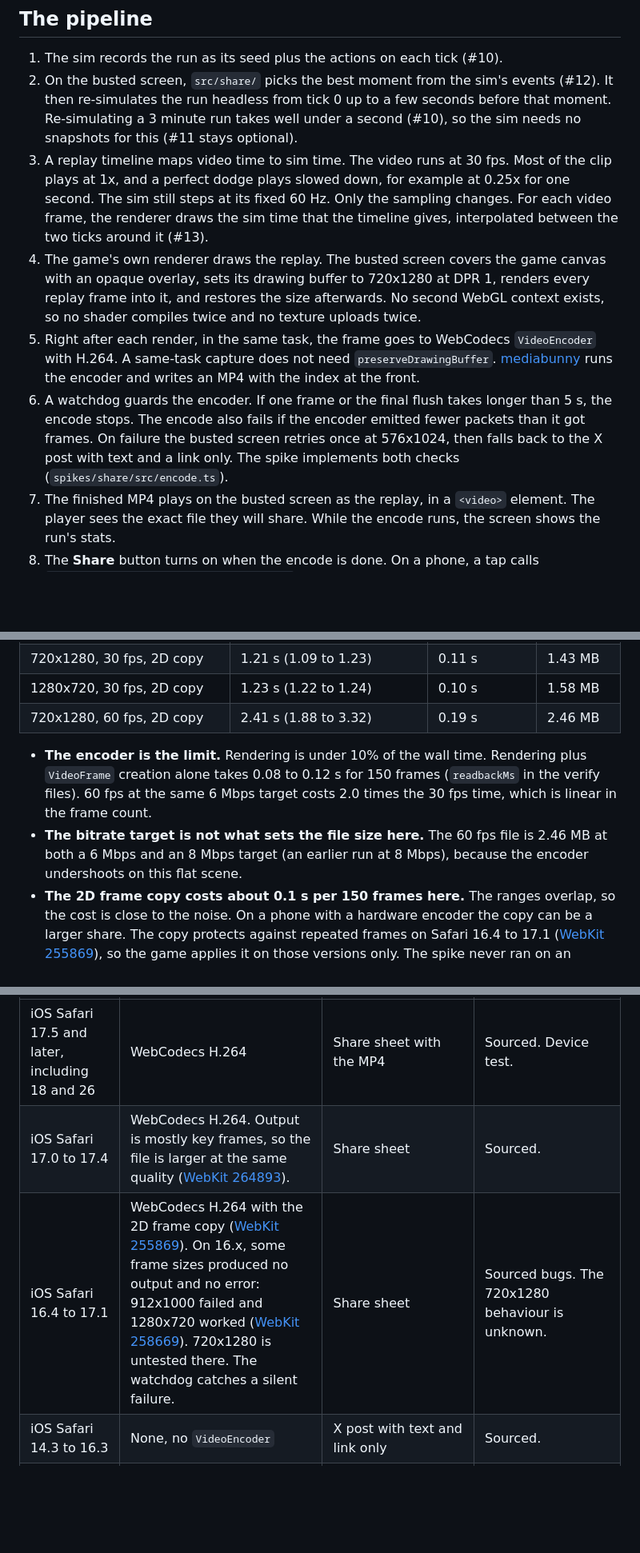
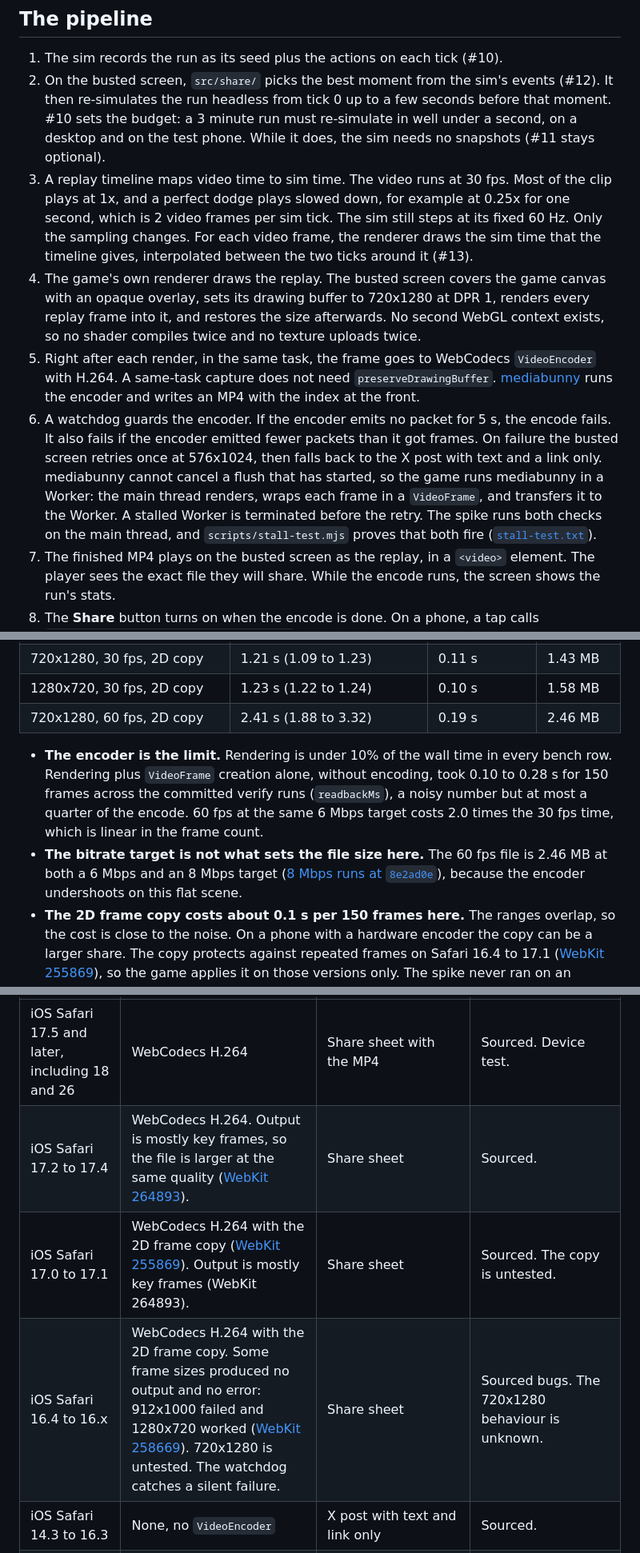
Before and after one commit to Pinpas/roadster-escape, a Markdown page: docs/SHARE_PLAN.md, 3 parts joined by grey strips. Shown at 80% size. Rendered like a GitHub page; blank space fills up the shorter version.

```diff
--- a/docs/SHARE_PLAN.md
+++ b/docs/SHARE_PLAN.md
@@ -7,11 +7,11 @@ Part of #7. Status: the encode and the desktop route are measured on the box. Th
 ## The pipeline
 
 1. The sim records the run as its seed plus the actions on each tick (#10).
-2. On the busted screen, `src/share/` picks the best moment from the sim's events (#12). It then re-simulates the run headless from tick 0 up to a few seconds before that moment. Re-simulating a 3 minute run takes well under a second (#10), so the sim needs no snapshots for this (#11 stays optional).
-3. A replay timeline maps video time to sim time. The video runs at 30 fps. Most of the clip plays at 1x, and a perfect dodge plays slowed down, for example at 0.25x for one second. The sim still steps at its fixed 60 Hz. Only the sampling changes. For each video frame, the renderer draws the sim time that the timeline gives, interpolated between the two ticks around it (#13).
+2. On the busted screen, `src/share/` picks the best moment from the sim's events (#12). It then re-simulates the run headless from tick 0 up to a few seconds before that moment. #10 sets the budget: a 3 minute run must re-simulate in well under a second, on a desktop and on the test phone. While it does, the sim needs no snapshots (#11 stays optional).
+3. A replay timeline maps video time to sim time. The video runs at 30 fps. Most of the clip plays at 1x, and a perfect dodge plays slowed down, for example at 0.25x for one second, which is 2 video frames per sim tick. The sim still steps at its fixed 60 Hz. Only the sampling changes. For each video frame, the renderer draws the sim time that the timeline gives, interpolated between the two ticks around it (#13).
 4. The game's own renderer draws the replay. The busted screen covers the game canvas with an opaque overlay, sets its drawing buffer to 720x1280 at DPR 1, renders every replay frame into it, and restores the size afterwards. No second WebGL context exists, so no shader compiles twice and no texture uploads twice.
 5. Right after each render, in the same task, the frame goes to WebCodecs `VideoEncoder` with H.264. A same-task capture does not need `preserveDrawingBuffer`. [mediabunny](https://mediabunny.dev/) runs the encoder and writes an MP4 with the index at the front.
-6. A watchdog guards the encoder. If one frame or the final flush takes longer than 5 s, the encode stops. The encode also fails if the encoder emitted fewer packets than it got frames. On failure the busted screen retries once at 576x1024, then falls back to the X post with text and a link only. The spike implements both checks (`spikes/share/src/encode.ts`).
+6. A watchdog guards the encoder. If the encoder emits no packet for 5 s, the encode fails. It also fails if the encoder emitted fewer packets than it got frames. On failure the busted screen retries once at 576x1024, then falls back to the X post with text and a link only. mediabunny cannot cancel a flush that has started, so the game runs mediabunny in a Worker: the main thread renders, wraps each frame in a `VideoFrame`, and transfers it to the Worker. A stalled Worker is terminated before the retry. The spike runs both checks on the main thread, and `scripts/stall-test.mjs` proves that both fire ([`stall-test.txt`](../spikes/share/evidence/stall-test.txt)).
 7. The finished MP4 plays on the busted screen as the replay, in a `<video>` element. The player sees the exact file they will share. While the encode runs, the screen shows the run's stats.
 8. The **Share** button turns on when the encode is done. On a phone, a tap calls `navigator.share({ files: [mp4], text })`. On a desktop, a click downloads the MP4 and opens a prepared X post.
 
@@ -49,8 +49,8 @@ Hardware: MacBook Pro 2020, Intel i5 with Iris Plus 645, headless Chromium 156 w
 | 1280x720, 30 fps, 2D copy | 1.23 s (1.22 to 1.24) | 0.10 s | 1.58 MB |
 | 720x1280, 60 fps, 2D copy | 2.41 s (1.88 to 3.32) | 0.19 s | 2.46 MB |
 
-- **The encoder is the limit.** Rendering is under 10% of the wall time. Rendering plus `VideoFrame` creation alone takes 0.08 to 0.12 s for 150 frames (`readbackMs` in the verify files). 60 fps at the same 6 Mbps target costs 2.0 times the 30 fps time, which is linear in the frame count.
-- **The bitrate target is not what sets the file size here.** The 60 fps file is 2.46 MB at both a 6 Mbps and an 8 Mbps target (an earlier run at 8 Mbps), because the encoder undershoots on this flat scene.
+- **The encoder is the limit.** Rendering is under 10% of the wall time in every bench row. Rendering plus `VideoFrame` creation alone, without encoding, took 0.10 to 0.28 s for 150 frames across the committed verify runs (`readbackMs`), a noisy number but at most a quarter of the encode. 60 fps at the same 6 Mbps target costs 2.0 times the 30 fps time, which is linear in the frame count.
+- **The bitrate target is not what sets the file size here.** The 60 fps file is 2.46 MB at both a 6 Mbps and an 8 Mbps target ([8 Mbps runs at `8e2ad0e`](https://github.com/Pinpas/roadster-escape/blob/8e2ad0e/spikes/share/evidence/bench-runs.json)), because the encoder undershoots on this flat scene.
 - **The 2D frame copy costs about 0.1 s per 150 frames here.** The ranges overlap, so the cost is close to the noise. On a phone with a hardware encoder the copy can be a larger share. The copy protects against repeated frames on Safari 16.4 to 17.1 ([WebKit 255869](https://bugs.webkit.org/show_bug.cgi?id=255869)), so the game applies it on those versions only. The spike never ran on an affected Safari, so this protection is untested.
 - **The T3 preview browser is much slower.** It renders WebGL in software (SwiftShader) at DPR 2 and took 6.6 s for one 720x1280 clip (observed once, not recorded).
 - **Phones are not measured yet.** Phones encode H.264 in hardware, so the encode may be faster than here, but they render slower. That is a guess until the device checklist runs. The spike's result panel shows `wallMs` on the phone.
@@ -83,8 +83,9 @@ Support versions come from MDN browser-compat-data 8.1.6 ([VideoEncoder](https:/
 | Platform | Encode | Share route | Evidence |
 | --- | --- | --- | --- |
 | iOS Safari 17.5 and later, including 18 and 26 | WebCodecs H.264 | Share sheet with the MP4 | Sourced. Device test. |
-| iOS Safari 17.0 to 17.4 | WebCodecs H.264. Output is mostly key frames, so the file is larger at the same quality ([WebKit 264893](https://bugs.webkit.org/show_bug.cgi?id=264893)). | Share sheet | Sourced. |
-| iOS Safari 16.4 to 17.1 | WebCodecs H.264 with the 2D frame copy ([WebKit 255869](https://bugs.webkit.org/show_bug.cgi?id=255869)). On 16.x, some frame sizes produced no output and no error: 912x1000 failed and 1280x720 worked ([WebKit 258669](https://bugs.webkit.org/show_bug.cgi?id=258669)). 720x1280 is untested there. The watchdog catches a silent failure. | Share sheet | Sourced bugs. The 720x1280 behaviour is unknown. |
+| iOS Safari 17.2 to 17.4 | WebCodecs H.264. Output is mostly key frames, so the file is larger at the same quality ([WebKit 264893](https://bugs.webkit.org/show_bug.cgi?id=264893)). | Share sheet | Sourced. |
+| iOS Safari 17.0 to 17.1 | WebCodecs H.264 with the 2D frame copy ([WebKit 255869](https://bugs.webkit.org/show_bug.cgi?id=255869)). Output is mostly key frames (WebKit 264893). | Share sheet | Sourced. The copy is untested. |
+| iOS Safari 16.4 to 16.x | WebCodecs H.264 with the 2D frame copy. Some frame sizes produced no output and no error: 912x1000 failed and 1280x720 worked ([WebKit 258669](https://bugs.webkit.org/show_bug.cgi?id=258669)). 720x1280 is untested. The watchdog catches a silent failure. | Share sheet | Sourced bugs. The 720x1280 behaviour is unknown. |
 | iOS Safari 14.3 to 16.3 | None, no `VideoEncoder` | X post with text and link only | Sourced. |
 | X app on iOS | WebCodecs H.264 per compat data for iOS WebViews | Share sheet per compat data. Fallback hint to open in Safari. | X uses its own in-app WebView, not Safari, according to reports from late 2025 ([AppsFlyer](https://www.appsflyer.com/blog/measurement-analytics/deep-links-x-ios/)). Unverified inside X. Device test. |
 | Android Chrome | WebCodecs H.264, profile ladder High, Main, Baseline | Share sheet with the MP4 | Sourced. Device test. |
```
Also changed, not shown: other parts of docs/SHARE_PLAN.md (+7 -5 lines).
